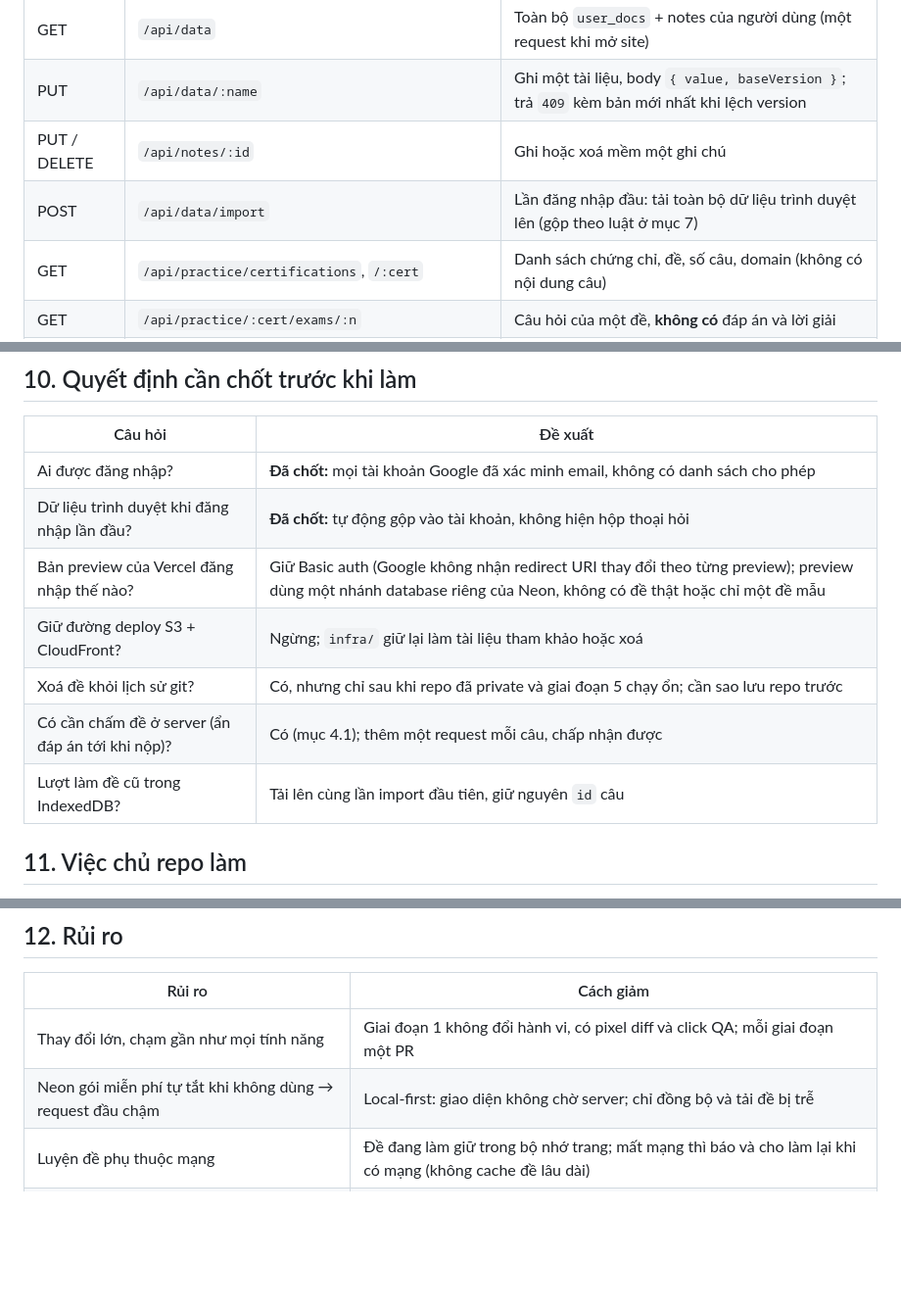
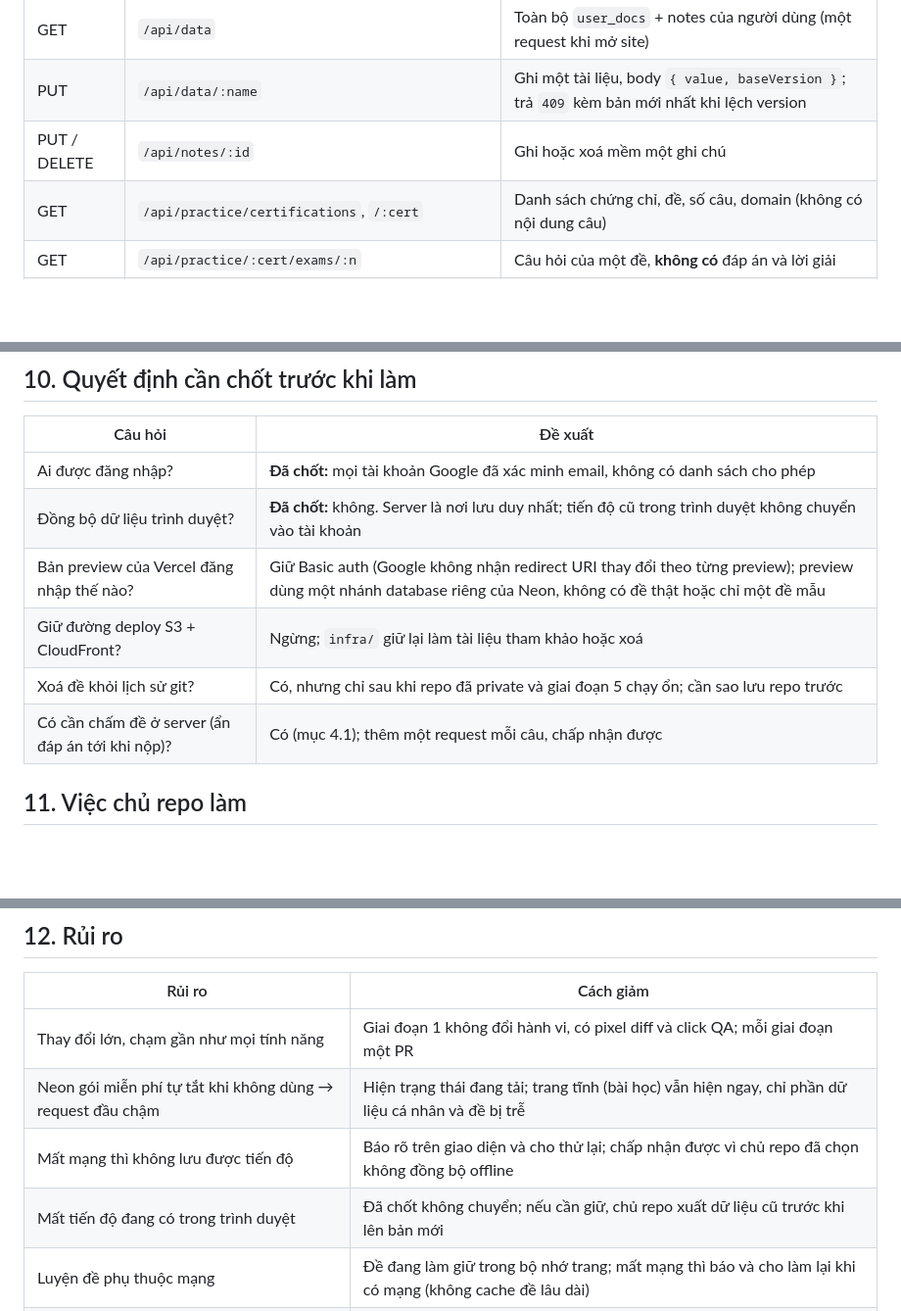
Before and after one commit to thaotm99/AWS, a Markdown page: aws-cloud/PLAN-accounts.md, 3 parts joined by grey strips. Shown at 98% size. Drawn GitHub-style; blank space fills up the shorter version.

```diff
--- a/aws-cloud/PLAN-accounts.md
+++ b/aws-cloud/PLAN-accounts.md
@@ -180,7 +180,6 @@ Migration viết bằng SQL thuần trong `aws-cloud/site/db/migrations/NNN_*.sq
 | GET | `/api/data` | Toàn bộ `user_docs` + notes của người dùng (một request khi mở site) |
 | PUT | `/api/data/:name` | Ghi một tài liệu, body `{ value, baseVersion }`; trả `409` kèm bản mới nhất khi lệch version |
 | PUT / DELETE | `/api/notes/:id` | Ghi hoặc xoá mềm một ghi chú |
-| POST | `/api/data/import` | Lần đăng nhập đầu: tải toàn bộ dữ liệu trình duyệt lên (gộp theo luật ở mục 7) |
 | GET | `/api/practice/certifications`, `/:cert` | Danh sách chứng chỉ, đề, số câu, domain (không có nội dung câu) |
 | GET | `/api/practice/:cert/exams/:n` | Câu hỏi của một đề, **không có** đáp án và lời giải |
 | POST | `/api/practice/questions/:id/check` | Chấm một câu, ghi `attempts`, trả đáp án + lời giải |
@@ -259,12 +260,11 @@ Thứ tự bắt buộc: 0 → 1 → 2 → 3, sau đó 4 và 5 làm song song đ
 | Câu hỏi | Đề xuất |
 |---|---|
 | Ai được đăng nhập? | **Đã chốt:** mọi tài khoản Google đã xác minh email, không có danh sách cho phép |
-| Dữ liệu trình duyệt khi đăng nhập lần đầu? | **Đã chốt:** tự động gộp vào tài khoản, không hiện hộp thoại hỏi |
+| Đồng bộ dữ liệu trình duyệt? | **Đã chốt:** không. Server là nơi lưu duy nhất; tiến độ cũ trong trình duyệt không chuyển vào tài khoản |
 | Bản preview của Vercel đăng nhập thế nào? | Giữ Basic auth (Google không nhận redirect URI thay đổi theo từng preview); preview dùng một nhánh database riêng của Neon, không có đề thật hoặc chỉ một đề mẫu |
 | Giữ đường deploy S3 + CloudFront? | Ngừng; `infra/` giữ lại làm tài liệu tham khảo hoặc xoá |
 | Xoá đề khỏi lịch sử git? | Có, nhưng chỉ sau khi repo đã private và giai đoạn 5 chạy ổn; cần sao lưu repo trước |
 | Có cần chấm đề ở server (ẩn đáp án tới khi nộp)? | Có (mục 4.1); thêm một request mỗi câu, chấp nhận được |
-| Lượt làm đề cũ trong IndexedDB? | Tải lên cùng lần import đầu tiên, giữ nguyên `id` câu |
 
 ## 11. Việc chủ repo làm
 
@@ -281,7 +281,9 @@ Thứ tự bắt buộc: 0 → 1 → 2 → 3, sau đó 4 và 5 làm song song đ
 | Rủi ro | Cách giảm |
 |---|---|
 | Thay đổi lớn, chạm gần như mọi tính năng | Giai đoạn 1 không đổi hành vi, có pixel diff và click QA; mỗi giai đoạn một PR |
-| Neon gói miễn phí tự tắt khi không dùng → request đầu chậm | Local-first: giao diện không chờ server; chỉ đồng bộ và tải đề bị trễ |
+| Neon gói miễn phí tự tắt khi không dùng → request đầu chậm | Hiện trạng thái đang tải; trang tĩnh (bài học) vẫn hiện ngay, chỉ phần dữ liệu cá nhân và đề bị trễ |
+| Mất mạng thì không lưu được tiến độ | Báo rõ trên giao diện và cho thử lại; chấp nhận được vì chủ repo đã chọn không đồng bộ offline |
+| Mất tiến độ đang có trong trình duyệt | Đã chốt không chuyển; nếu cần giữ, chủ repo xuất dữ liệu cũ trước khi lên bản mới |
 | Luyện đề phụ thuộc mạng | Đề đang làm giữ trong bộ nhớ trang; mất mạng thì báo và cho làm lại khi có mạng (không cache đề lâu dài) |
 | Xoá lịch sử git làm hỏng các clone cũ và PR mở | Làm cuối cùng, khi không còn PR mở; báo trước |
 | Hết hạn gói miễn phí hoặc đổi giá | Dữ liệu nhỏ; có script xuất toàn bộ dữ liệu ra JSON để chuyển nơi khác |
```
Also changed, not shown: other parts of aws-cloud/PLAN-accounts.md (+20 -18 lines).
